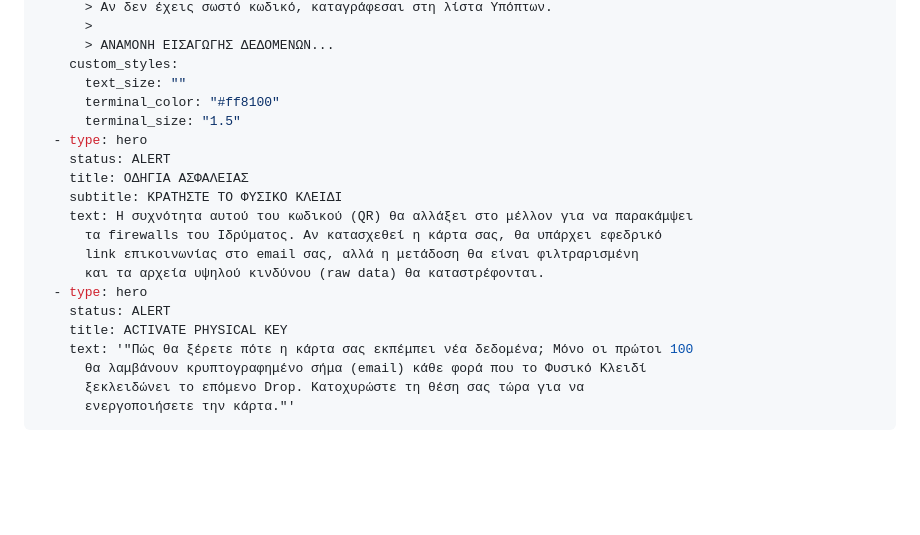
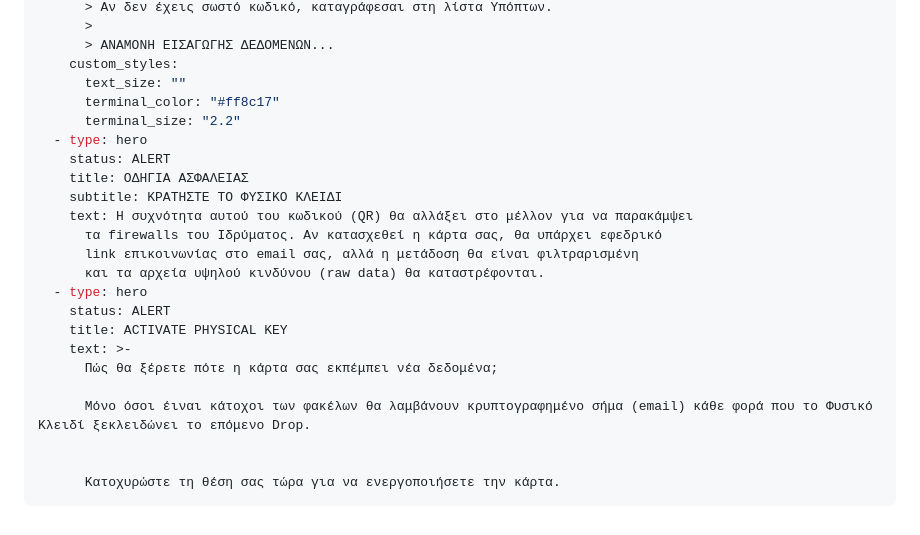
Before and after one commit to Visionsoundhub/zairok-project, a Markdown page: src/pages/drop-01.md, the part around the change. Drawn GitHub-style; blank space fills up the shorter version.

Commit message:
Update 📄 Pages “drop-01”

```diff
--- a/src/pages/drop-01.md
+++ b/src/pages/drop-01.md
@@ -39,8 +39,8 @@ blocks:
       > ΑΝΑΜΟΝΗ ΕΙΣΑΓΩΓΗΣ ΔΕΔΟΜΕΝΩΝ...
     custom_styles:
       text_size: ""
-      terminal_color: "#ff8100"
-      terminal_size: "1.5"
+      terminal_color: "#ff8c17"
+      terminal_size: "2.2"
   - type: hero
     status: ALERT
     title: ΟΔΗΓΙΑ ΑΣΦΑΛΕΙΑΣ
@@ -52,8 +52,11 @@ blocks:
   - type: hero
     status: ALERT
     title: ACTIVATE PHYSICAL KEY
-    text: '"Πώς θα ξέρετε πότε η κάρτα σας εκπέμπει νέα δεδομένα; Μόνο οι πρώτοι 100
-      θα λαμβάνουν κρυπτογραφημένο σήμα (email) κάθε φορά που το Φυσικό Κλειδί
-      ξεκλειδώνει το επόμενο Drop. Κατοχυρώστε τη θέση σας τώρα για να
-      ενεργοποιήσετε την κάρτα."'
+    text: >-
+      Πώς θα ξέρετε πότε η κάρτα σας εκπέμπει νέα δεδομένα;
+
+      Μόνο όσοι έιναι κάτοχοι των φακέλων θα λαμβάνουν κρυπτογραφημένο σήμα (email) κάθε φορά που το Φυσικό Κλειδί ξεκλειδώνει το επόμενο Drop.
+
+
+      Κατοχυρώστε τη θέση σας τώρα για να ενεργοποιήσετε την κάρτα.
 ---
```
